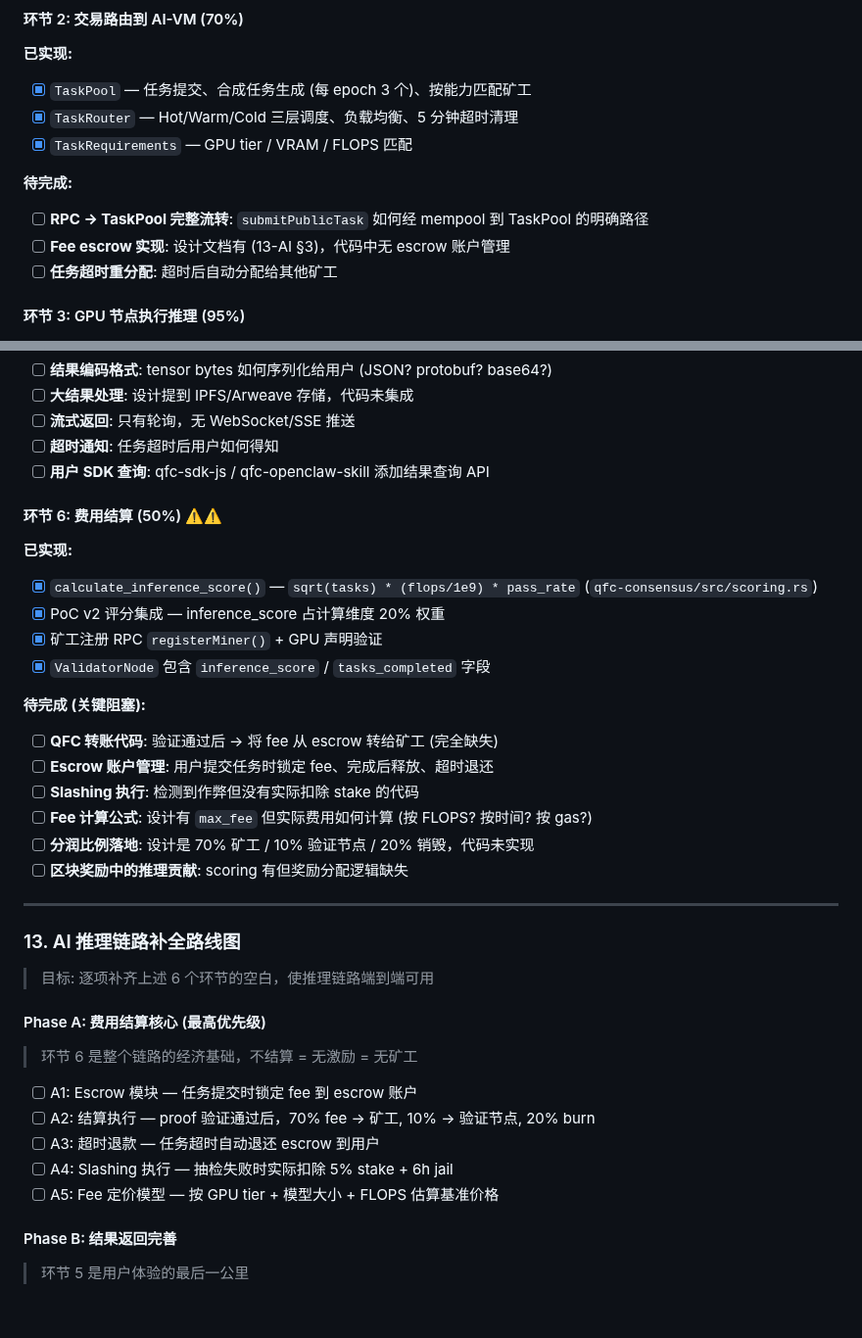
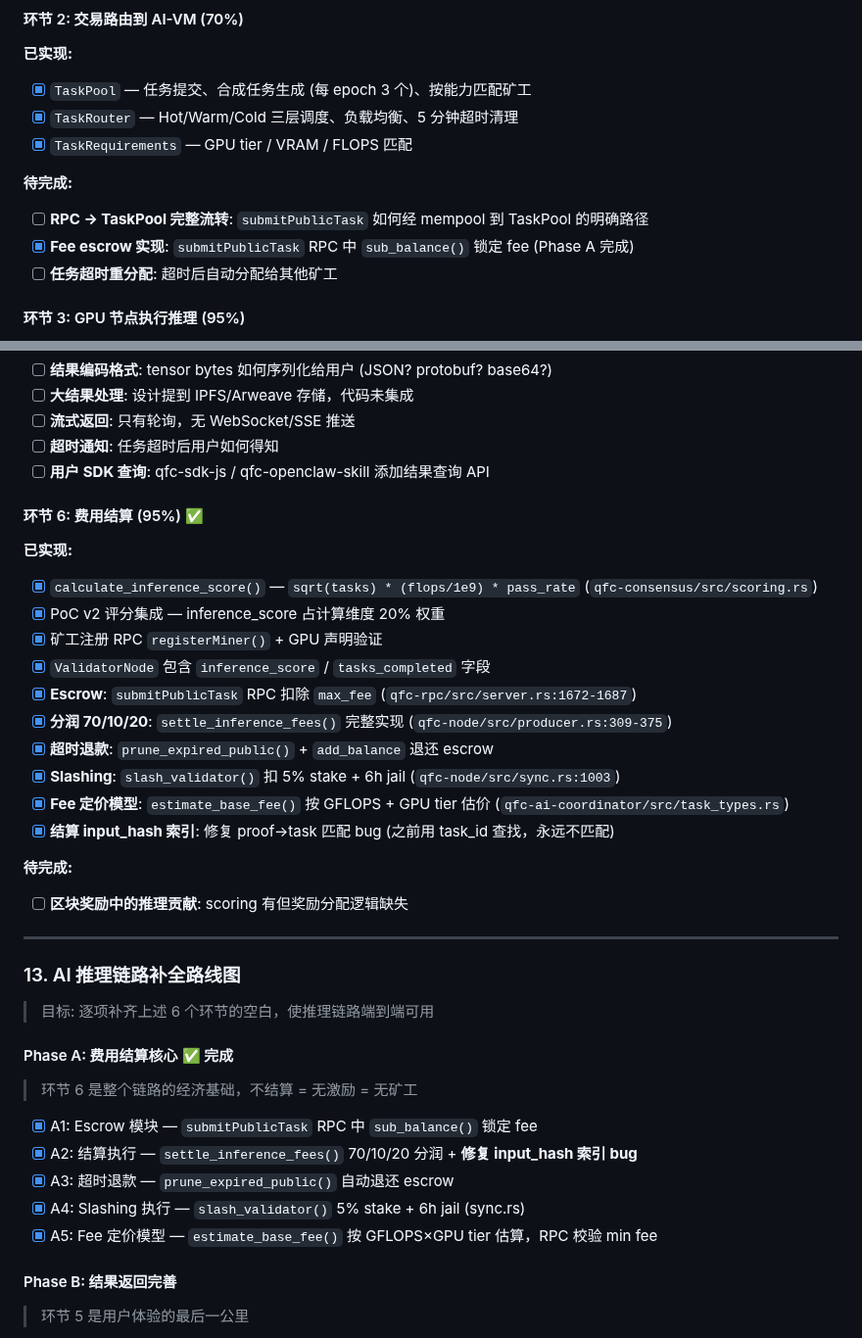
Before and after one commit to qfc-network/qfc-design, a Markdown page: 09-TODO-ROADMAP.md, 2 parts joined by grey strips. Shown at 98% size. Drawn GitHub-style; blank space fills up the shorter version.

Commit message:
docs: update roadmap — Phase A fee settlement complete
Mark Phase A (A1-A5) as done. Update 环节6 from 50% to 95%.
Key finding: A1/A3/A4 were already implemented; A2 had a critical
input_hash lookup bug (now fixed); A5 pricing model added.

Co-Authored-By: Claude Opus 4.6 <noreply@anthropic.com>

```diff
--- a/09-TODO-ROADMAP.md
+++ b/09-TODO-ROADMAP.md
@@ -365,7 +365,7 @@
 
 **待完成:**
 - [ ] **RPC → TaskPool 完整流转**: `submitPublicTask` 如何经 mempool 到 TaskPool 的明确路径
-- [ ] **Fee escrow 实现**: 设计文档有 (13-AI §3)，代码中无 escrow 账户管理
+- [x] **Fee escrow 实现**: `submitPublicTask` RPC 中 `sub_balance()` 锁定 fee (Phase A 完成)
 - [ ] **任务超时重分配**: 超时后自动分配给其他矿工
 
 #### 环节 3: GPU 节点执行推理 (95%)
@@ -407,20 +407,21 @@
 - [ ] **超时通知**: 任务超时后用户如何得知
 - [ ] **用户 SDK 查询**: qfc-sdk-js / qfc-openclaw-skill 添加结果查询 API
 
-#### 环节 6: 费用结算 (50%) ⚠️⚠️
+#### 环节 6: 费用结算 (95%) ✅
 
 **已实现:**
 - [x] `calculate_inference_score()` — `sqrt(tasks) * (flops/1e9) * pass_rate` (`qfc-consensus/src/scoring.rs`)
 - [x] PoC v2 评分集成 — inference_score 占计算维度 20% 权重
 - [x] 矿工注册 RPC `registerMiner()` + GPU 声明验证
 - [x] `ValidatorNode` 包含 `inference_score` / `tasks_completed` 字段
+- [x] **Escrow**: `submitPublicTask` RPC 扣除 `max_fee` (`qfc-rpc/src/server.rs:1672-1687`)
+- [x] **分润 70/10/20**: `settle_inference_fees()` 完整实现 (`qfc-node/src/producer.rs:309-375`)
+- [x] **超时退款**: `prune_expired_public()` + `add_balance` 退还 escrow
+- [x] **Slashing**: `slash_validator()` 扣 5% stake + 6h jail (`qfc-node/src/sync.rs:1003`)
+- [x] **Fee 定价模型**: `estimate_base_fee()` 按 GFLOPS + GPU tier 估价 (`qfc-ai-coordinator/src/task_types.rs`)
+- [x] **结算 input_hash 索引**: 修复 proof→task 匹配 bug (之前用 task_id 查找，永远不匹配)
 
-**待完成 (关键阻塞):**
-- [ ] **QFC 转账代码**: 验证通过后 → 将 fee 从 escrow 转给矿工 (完全缺失)
-- [ ] **Escrow 账户管理**: 用户提交任务时锁定 fee、完成后释放、超时退还
-- [ ] **Slashing 执行**: 检测到作弊但没有实际扣除 stake 的代码
-- [ ] **Fee 计算公式**: 设计有 `max_fee` 但实际费用如何计算 (按 FLOPS? 按时间? 按 gas?)
-- [ ] **分润比例落地**: 设计是 70% 矿工 / 10% 验证节点 / 20% 销毁，代码未实现
+**待完成:**
 - [ ] **区块奖励中的推理贡献**: scoring 有但奖励分配逻辑缺失
 
 ---
@@ -429,15 +430,15 @@
 
 > 目标: 逐项补齐上述 6 个环节的空白，使推理链路端到端可用
 
-#### Phase A: 费用结算核心 (最高优先级)
+#### Phase A: 费用结算核心 ✅ 完成
 
 > 环节 6 是整个链路的经济基础，不结算 = 无激励 = 无矿工
 
-- [ ] A1: Escrow 模块 — 任务提交时锁定 fee 到 escrow 账户
-- [ ] A2: 结算执行 — proof 验证通过后，70% fee → 矿工, 10% → 验证节点, 20% burn
-- [ ] A3: 超时退款 — 任务超时自动退还 escrow 到用户
-- [ ] A4: Slashing 执行 — 抽检失败时实际扣除 5% stake + 6h jail
-- [ ] A5: Fee 定价模型 — 按 GPU tier + 模型大小 + FLOPS 估算基准价格
+- [x] A1: Escrow 模块 — `submitPublicTask` RPC 中 `sub_balance()` 锁定 fee
+- [x] A2: 结算执行 — `settle_inference_fees()` 70/10/20 分润 + **修复 input_hash 索引 bug**
+- [x] A3: 超时退款 — `prune_expired_public()` 自动退还 escrow
+- [x] A4: Slashing 执行 — `slash_validator()` 5% stake + 6h jail (sync.rs)
+- [x] A5: Fee 定价模型 — `estimate_base_fee()` 按 GFLOPS×GPU tier 估算，RPC 校验 min fee
 
 #### Phase B: 结果返回完善
 
```
